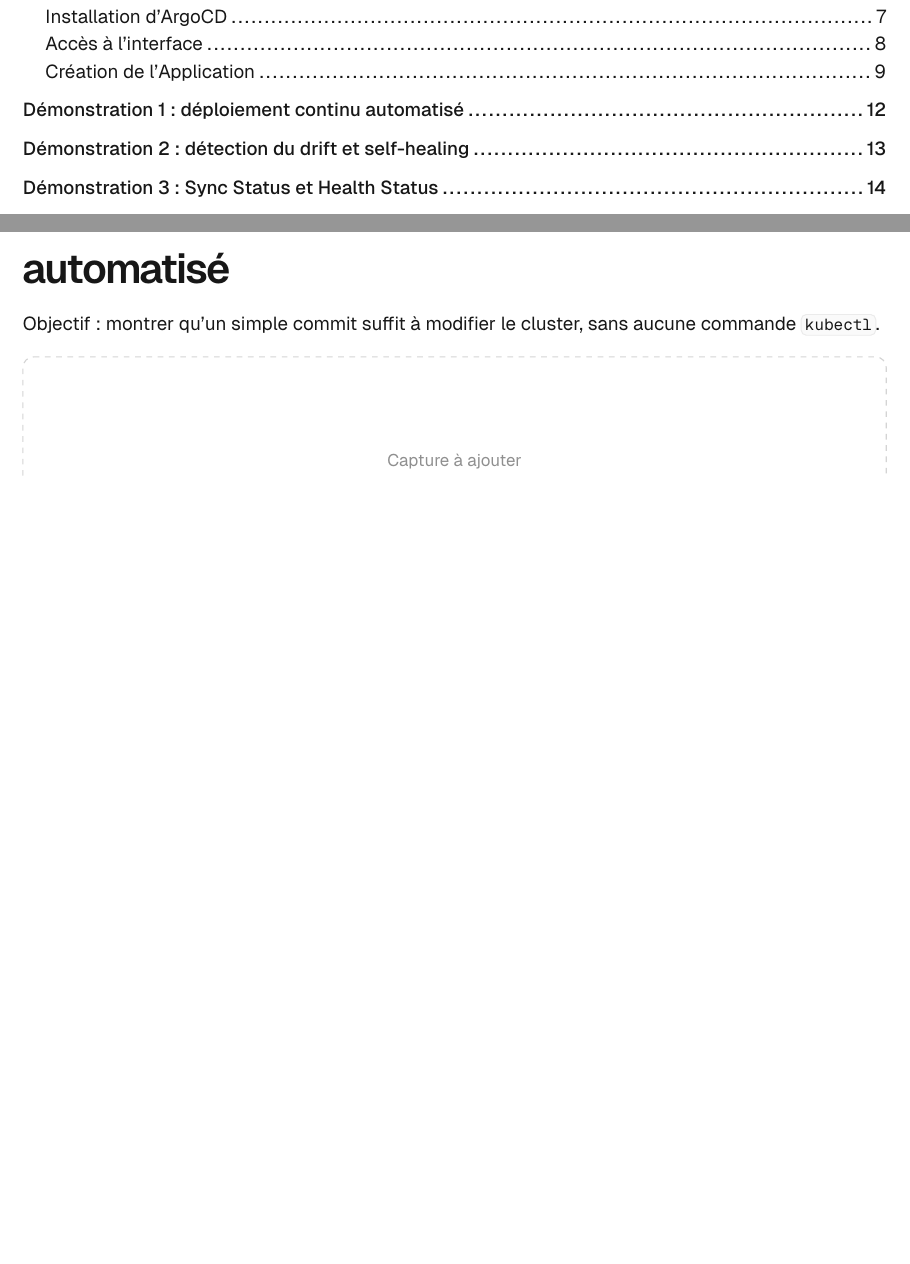
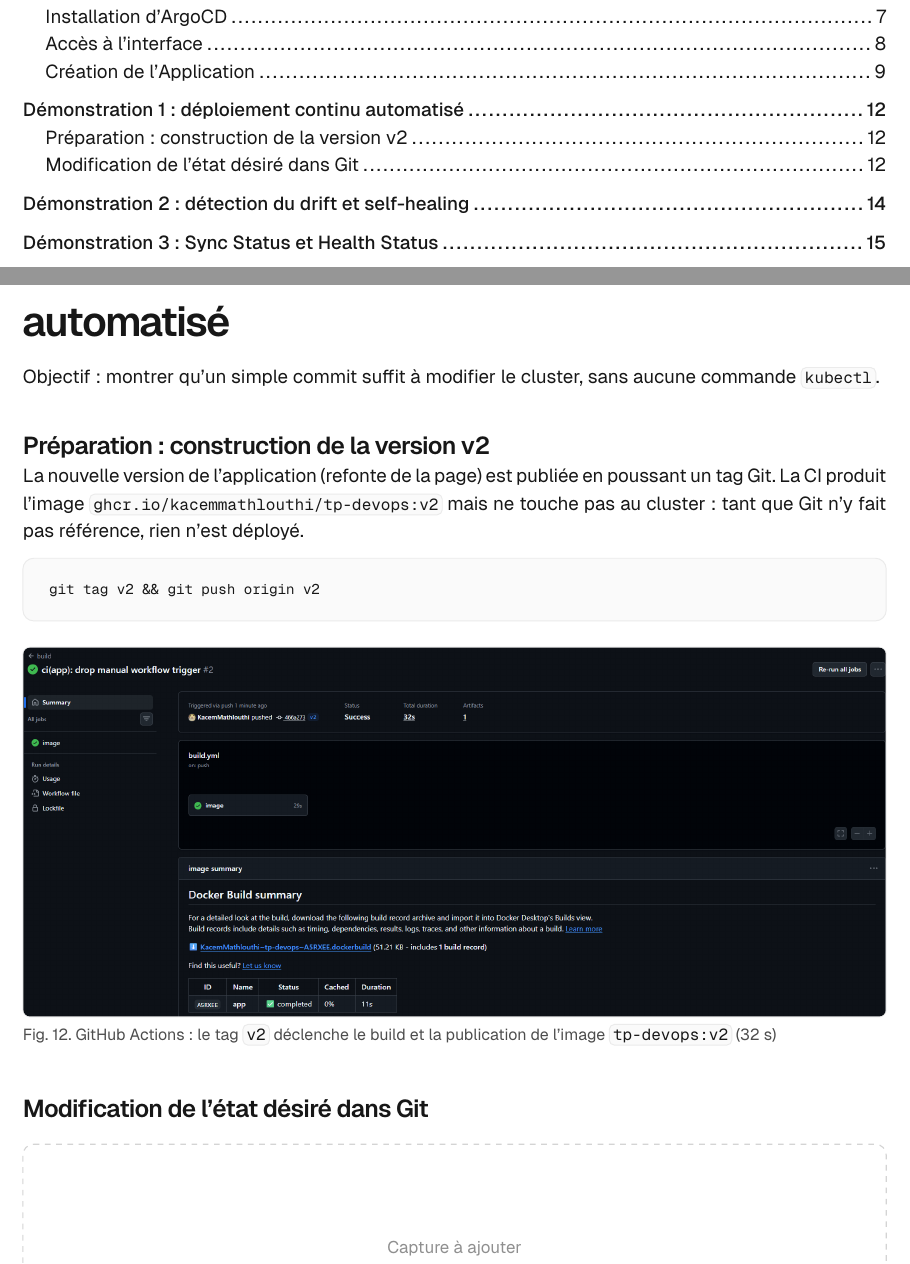
Before and after one commit to KacemMathlouthi/tp-devops, a Typst document (compte-rendu/main.typ): two parts of pages 2 and 12 of 16 before the commit and two parts of pages 2 and 12 of 17 after it, joined at a grey line, cut so that both start at the same text, the shorter picture padded with empty space. The pictures show the PDF file compte-rendu/main.pdf that the author committed with the source.

Commit message:
docs(cr): add v2 build screenshot

````diff
--- a/compte-rendu/main.typ
+++ b/compte-rendu/main.typ
@@ -516,6 +516,21 @@ kubectl -n tp-gitops port-forward svc/web 8081:80   # http://localhost:8081
 
 Objectif : montrer qu'un simple commit suffit à modifier le cluster, sans aucune commande #cmd[kubectl].
 
+== Préparation : construction de la version v2
+
+La nouvelle version de l'application (refonte de la page) est publiée en poussant un tag Git. La CI produit l'image #cmd[ghcr.io/kacemmathlouthi/tp-devops:v2] mais ne touche pas au cluster : tant que Git n'y fait pas référence, rien n'est déployé.
+
+```bash
+git tag v2 && git push origin v2
+```
+
+#shot(
+  "12-ci-build-v2.png",
+  [GitHub Actions : le tag #cmd[v2] déclenche le build et la publication de l'image #cmd[tp-devops:v2] (32 s)],
+)
+
+== Modification de l'état désiré dans Git
+
 #todo-shot([Commit modifiant le nombre de réplicas et la version])
 
 #todo-shot([ArgoCD détecte le nouveau commit et synchronise automatiquement])
````
Also changed, not shown: compte-rendu/main.pdf, compte-rendu/screenshots/12-ci-build-v2.png (added).
